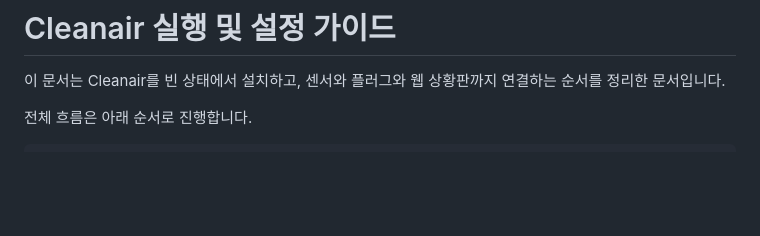
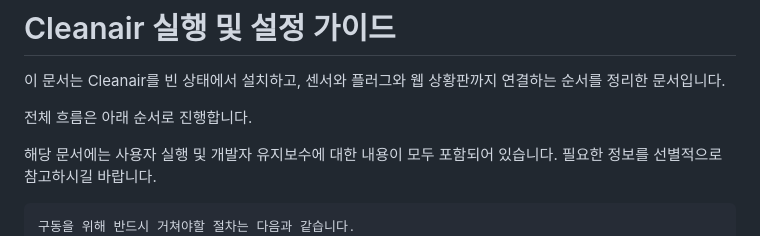
Before and after one commit to genpark36/Cleanair, a Markdown page: docs/RUN_GUIDE.md, the part around the change. Rendered like a GitHub page; blank space fills up the shorter version.

Commit message:
Update RUN_GUIDE.md with additional user info
Added information about user execution and developer maintenance.

````diff
--- a/docs/RUN_GUIDE.md
+++ b/docs/RUN_GUIDE.md
@@ -4,7 +4,11 @@
 
 전체 흐름은 아래 순서로 진행합니다.
 
+해당 문서에는 사용자 실행 및 개발자 유지보수에 대한 내용이 모두 포함되어 있습니다.
+필요한 정보를 선별적으로 참고하시길 바랍니다.
+
 ```text
+구동을 위해 반드시 거쳐야할 절차는 다음과 같습니다.
 1. 앱 설치
 2. AirGradient 센서 펌웨어 설치
 3. 앱에서 센서 등록
````
